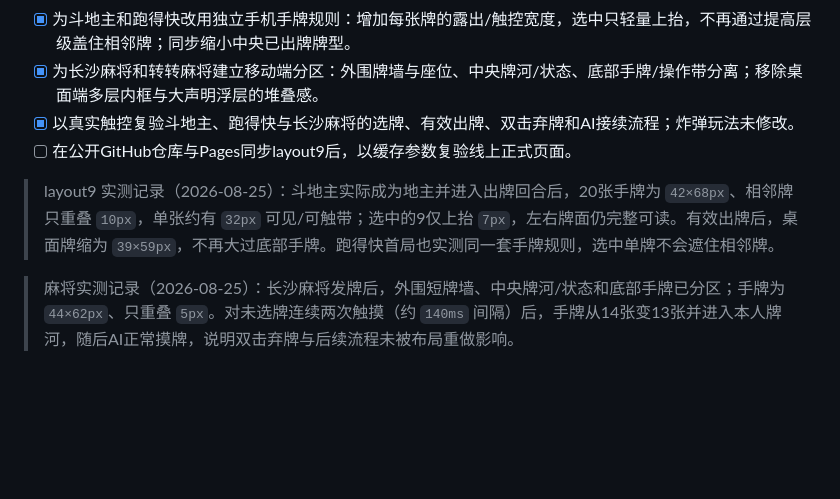
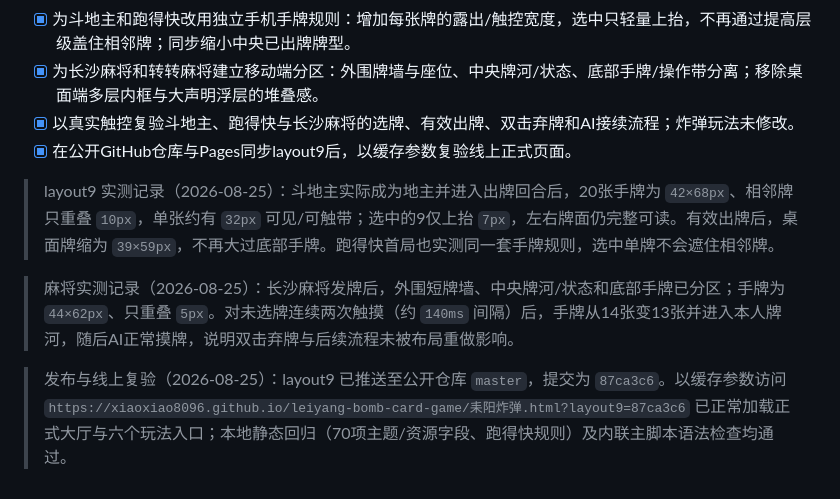
Before and after one commit to xiaoxiao8096/leiyang-bomb-card-game, a Markdown page: todo.md, the part around the change. GitHub-like rendering; blank space fills up the shorter version.

Commit message:
记录layout9横屏触摸复验

```diff
--- a/todo.md
+++ b/todo.md
@@ -928,8 +928,10 @@
 - [x] 为斗地主和跑得快改用独立手机手牌规则：增加每张牌的露出/触控宽度，选中只轻量上抬，不再通过提高层级盖住相邻牌；同步缩小中央已出牌牌型。
 - [x] 为长沙麻将和转转麻将建立移动端分区：外围牌墙与座位、中央牌河/状态、底部手牌/操作带分离；移除桌面端多层内框与大声明浮层的堆叠感。
 - [x] 以真实触控复验斗地主、跑得快与长沙麻将的选牌、有效出牌、双击弃牌和AI接续流程；炸弹玩法未修改。
-- [ ] 在公开GitHub仓库与Pages同步layout9后，以缓存参数复验线上正式页面。
+- [x] 在公开GitHub仓库与Pages同步layout9后，以缓存参数复验线上正式页面。
 
 > layout9 实测记录（2026-08-25）：斗地主实际成为地主并进入出牌回合后，20张手牌为 `42×68px`、相邻牌只重叠 `10px`，单张约有 `32px` 可见/可触带；选中的9仅上抬 `7px`，左右牌面仍完整可读。有效出牌后，桌面牌缩为 `39×59px`，不再大过底部手牌。跑得快首局也实测同一套手牌规则，选中单牌不会遮住相邻牌。
 
 > 麻将实测记录（2026-08-25）：长沙麻将发牌后，外围短牌墙、中央牌河/状态和底部手牌已分区；手牌为 `44×62px`、只重叠 `5px`。对未选牌连续两次触摸（约 `140ms` 间隔）后，手牌从14张变13张并进入本人牌河，随后AI正常摸牌，说明双击弃牌与后续流程未被布局重做影响。
+
+> 发布与线上复验（2026-08-25）：layout9 已推送至公开仓库 `master`，提交为 `87ca3c6`。以缓存参数访问 `https://xiaoxiao8096.github.io/leiyang-bomb-card-game/耒阳炸弹.html?layout9=87ca3c6` 已正常加载正式大厅与六个玩法入口；本地静态回归（70项主题/资源字段、跑得快规则）及内联主脚本语法检查均通过。
```
